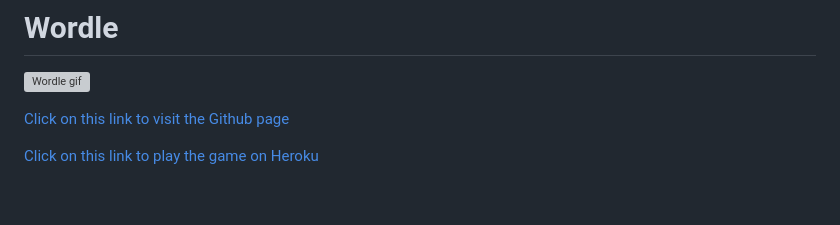
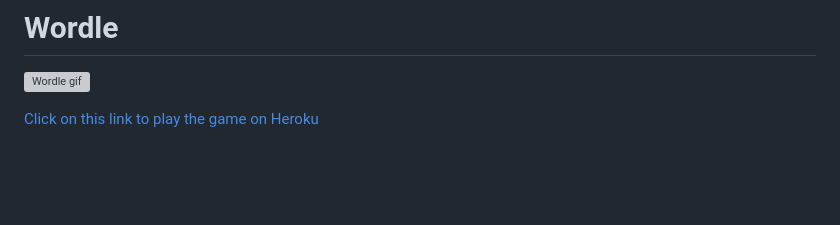
Before and after one commit to ObiWanBonobi/Wordle-Game, a Markdown page: README.md, the part around the change. Drawn GitHub-style; blank space fills up the shorter version; grey boxes are pictures that could not be loaded.

```diff
--- a/README.md
+++ b/README.md
@@ -1,8 +1,6 @@
 # Wordle
 
 ![Wordle gif](assets/gif/gif_wordle.gif)
-
-[Click on this link to visit the Github page](https://obiwanbonobi.github.io/PP3/)
 
 [Click on this link to play the game on Heroku](https://wordle-bo-abd372c9b403.herokuapp.com/)
 
```
